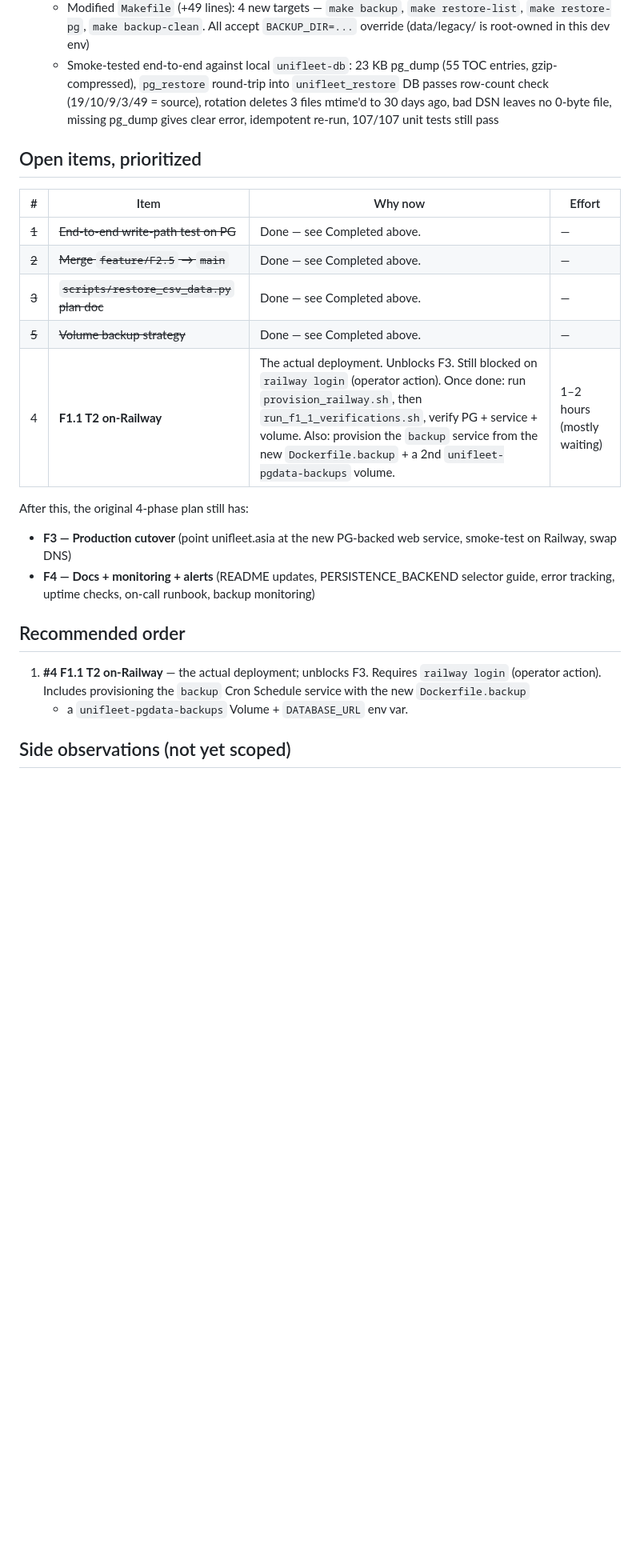
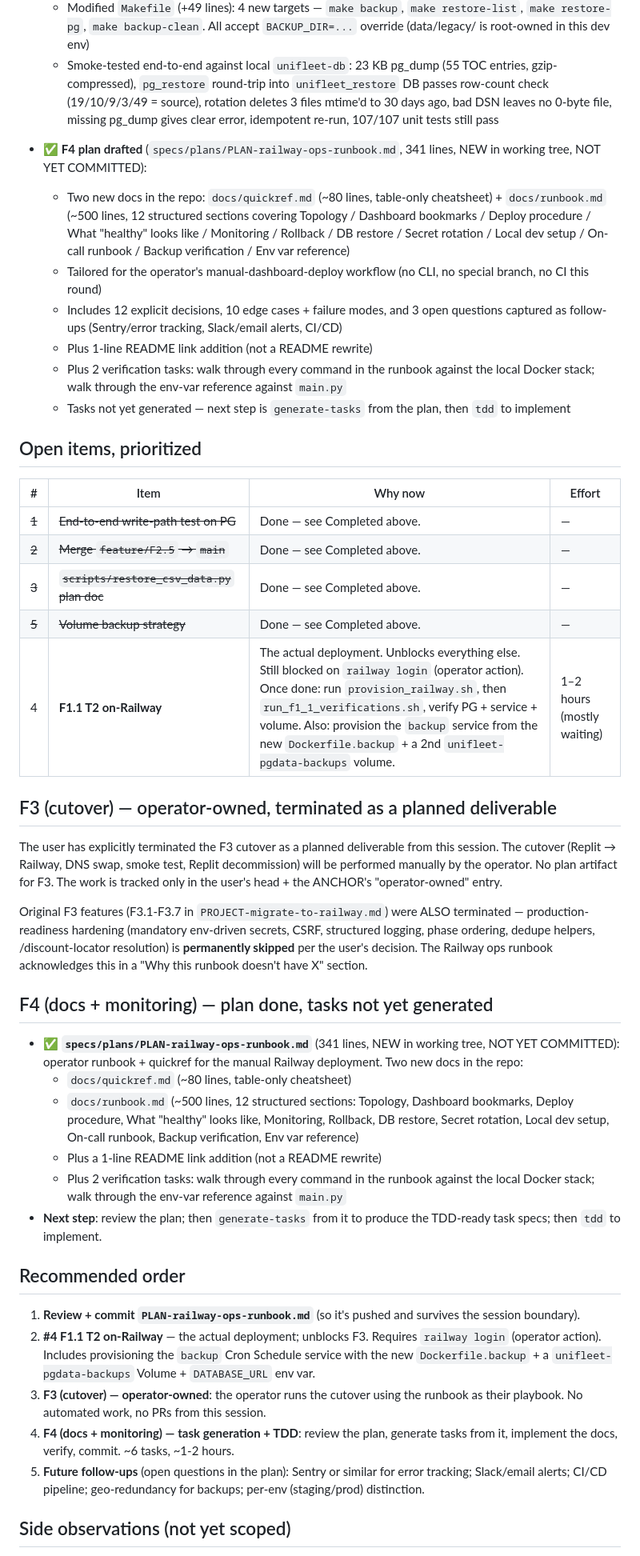
Before and after one commit to kayacohen/unifleet-v2-webapp, a Markdown page: specs/plans/ROADMAP-post-f2.md, the part around the change. Shown at 80% size. Drawn GitHub-style; blank space fills up the shorter version.

```diff
--- a/specs/plans/ROADMAP-post-f2.md
+++ b/specs/plans/ROADMAP-post-f2.md
@@ -106,6 +106,27 @@ and F4 docs/monitoring phase can begin.
     clear error, idempotent re-run, 107/107 unit tests
     still pass
 
+- ✅ **F4 plan drafted** (`specs/plans/PLAN-railway-ops-runbook.md`,
+  341 lines, NEW in working tree, NOT YET COMMITTED):
+  - Two new docs in the repo: `docs/quickref.md` (~80 lines,
+    table-only cheatsheet) + `docs/runbook.md` (~500 lines,
+    12 structured sections covering Topology / Dashboard
+    bookmarks / Deploy procedure / What "healthy" looks like /
+    Monitoring / Rollback / DB restore / Secret rotation /
+    Local dev setup / On-call runbook / Backup verification /
+    Env var reference)
+  - Tailored for the operator's manual-dashboard-deploy
+    workflow (no CLI, no special branch, no CI this round)
+  - Includes 12 explicit decisions, 10 edge cases + failure
+    modes, and 3 open questions captured as follow-ups
+    (Sentry/error tracking, Slack/email alerts, CI/CD)
+  - Plus 1-line README link addition (not a README rewrite)
+  - Plus 2 verification tasks: walk through every command in
+    the runbook against the local Docker stack; walk through
+    the env-var reference against `main.py`
+  - Tasks not yet generated — next step is `generate-tasks`
+    from the plan, then `tdd` to implement
+
 ## Open items, prioritized
 
 | # | Item | Why now | Effort |
@@ -114,22 +135,60 @@ and F4 docs/monitoring phase can begin.
 | ~~2~~ | ~~Merge `feature/F2.5` → `main`~~ | Done — see Completed above. | — |
 | ~~3~~ | ~~`scripts/restore_csv_data.py` plan doc~~ | Done — see Completed above. | — |
 | ~~5~~ | ~~Volume backup strategy~~ | Done — see Completed above. | — |
-| 4 | **F1.1 T2 on-Railway** | The actual deployment. Unblocks F3. Still blocked on `railway login` (operator action). Once done: run `provision_railway.sh`, then `run_f1_1_verifications.sh`, verify PG + service + volume. Also: provision the `backup` service from the new `Dockerfile.backup` + a 2nd `unifleet-pgdata-backups` volume. | 1–2 hours (mostly waiting) |
+| 4 | **F1.1 T2 on-Railway** | The actual deployment. Unblocks everything else. Still blocked on `railway login` (operator action). Once done: run `provision_railway.sh`, then `run_f1_1_verifications.sh`, verify PG + service + volume. Also: provision the `backup` service from the new `Dockerfile.backup` + a 2nd `unifleet-pgdata-backups` volume. | 1–2 hours (mostly waiting) |
 
-After this, the original 4-phase plan still has:
+## F3 (cutover) — operator-owned, terminated as a planned deliverable
 
-- **F3 — Production cutover** (point unifleet.asia at the new PG-backed
-  web service, smoke-test on Railway, swap DNS)
-- **F4 — Docs + monitoring + alerts** (README updates, PERSISTENCE_BACKEND
-  selector guide, error tracking, uptime checks, on-call runbook,
-  backup monitoring)
+The user has explicitly terminated the F3 cutover as a planned
+deliverable from this session. The cutover (Replit → Railway, DNS
+swap, smoke test, Replit decommission) will be performed manually
+by the operator. No plan artifact for F3. The work is tracked only
+in the user's head + the ANCHOR's "operator-owned" entry.
+
+Original F3 features (F3.1-F3.7 in `PROJECT-migrate-to-railway.md`)
+were ALSO terminated — production-readiness hardening (mandatory
+env-driven secrets, CSRF, structured logging, phase ordering,
+dedupe helpers, /discount-locator resolution) is **permanently
+skipped** per the user's decision. The Railway ops runbook
+acknowledges this in a "Why this runbook doesn't have X" section.
+
+## F4 (docs + monitoring) — plan done, tasks not yet generated
+
+- ✅ **`specs/plans/PLAN-railway-ops-runbook.md`** (341 lines, NEW
+  in working tree, NOT YET COMMITTED): operator runbook + quickref
+  for the manual Railway deployment. Two new docs in the repo:
+  - `docs/quickref.md` (~80 lines, table-only cheatsheet)
+  - `docs/runbook.md` (~500 lines, 12 structured sections: Topology,
+    Dashboard bookmarks, Deploy procedure, What "healthy" looks
+    like, Monitoring, Rollback, DB restore, Secret rotation, Local
+    dev setup, On-call runbook, Backup verification, Env var
+    reference)
+  - Plus a 1-line README link addition (not a README rewrite)
+  - Plus 2 verification tasks: walk through every command in
+    the runbook against the local Docker stack; walk through
+    the env-var reference against `main.py`
+- **Next step**: review the plan; then `generate-tasks` from it
+  to produce the TDD-ready task specs; then `tdd` to implement.
 
 ## Recommended order
 
-1. **#4 F1.1 T2 on-Railway** — the actual deployment; unblocks F3.
-   Requires `railway login` (operator action). Includes provisioning
-   the `backup` Cron Schedule service with the new `Dockerfile.backup`
-   + a `unifleet-pgdata-backups` Volume + `DATABASE_URL` env var.
+1. **Review + commit `PLAN-railway-ops-runbook.md`** (so it's
+   pushed and survives the session boundary).
+2. **#4 F1.1 T2 on-Railway** — the actual deployment; unblocks
+   F3. Requires `railway login` (operator action). Includes
+   provisioning the `backup` Cron Schedule service with the new
+   `Dockerfile.backup` + a `unifleet-pgdata-backups` Volume +
+   `DATABASE_URL` env var.
+3. **F3 (cutover) — operator-owned**: the operator runs the
+   cutover using the runbook as their playbook. No automated
+   work, no PRs from this session.
+4. **F4 (docs + monitoring) — task generation + TDD**: review
+   the plan, generate tasks from it, implement the docs,
+   verify, commit. ~6 tasks, ~1-2 hours.
+5. **Future follow-ups** (open questions in the plan): Sentry
+   or similar for error tracking; Slack/email alerts; CI/CD
+   pipeline; geo-redundancy for backups; per-env (staging/prod)
+   distinction.
 
 ## Side observations (not yet scoped)
 
```
Also changed, not shown: specs/plans/PLAN-railway-ops-runbook.md (added, +341 -0 lines).
